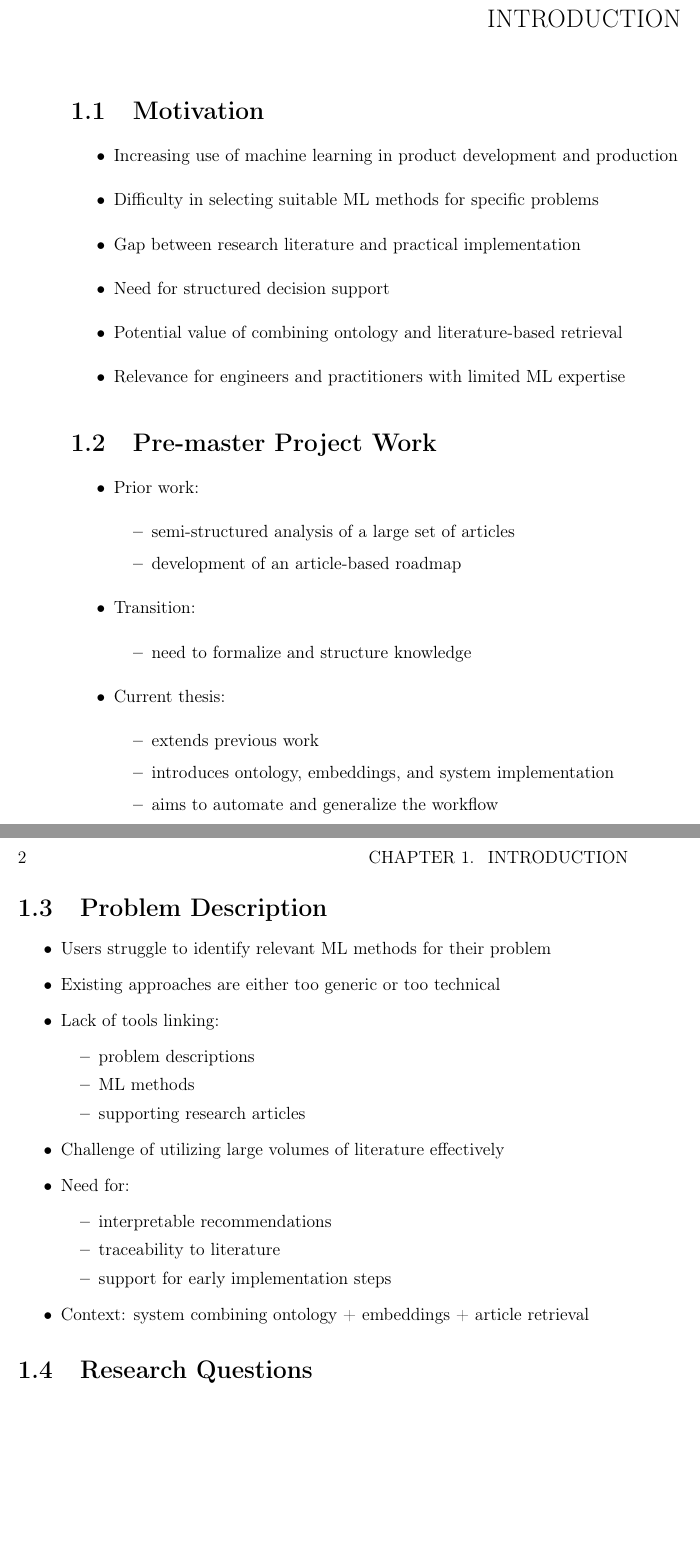
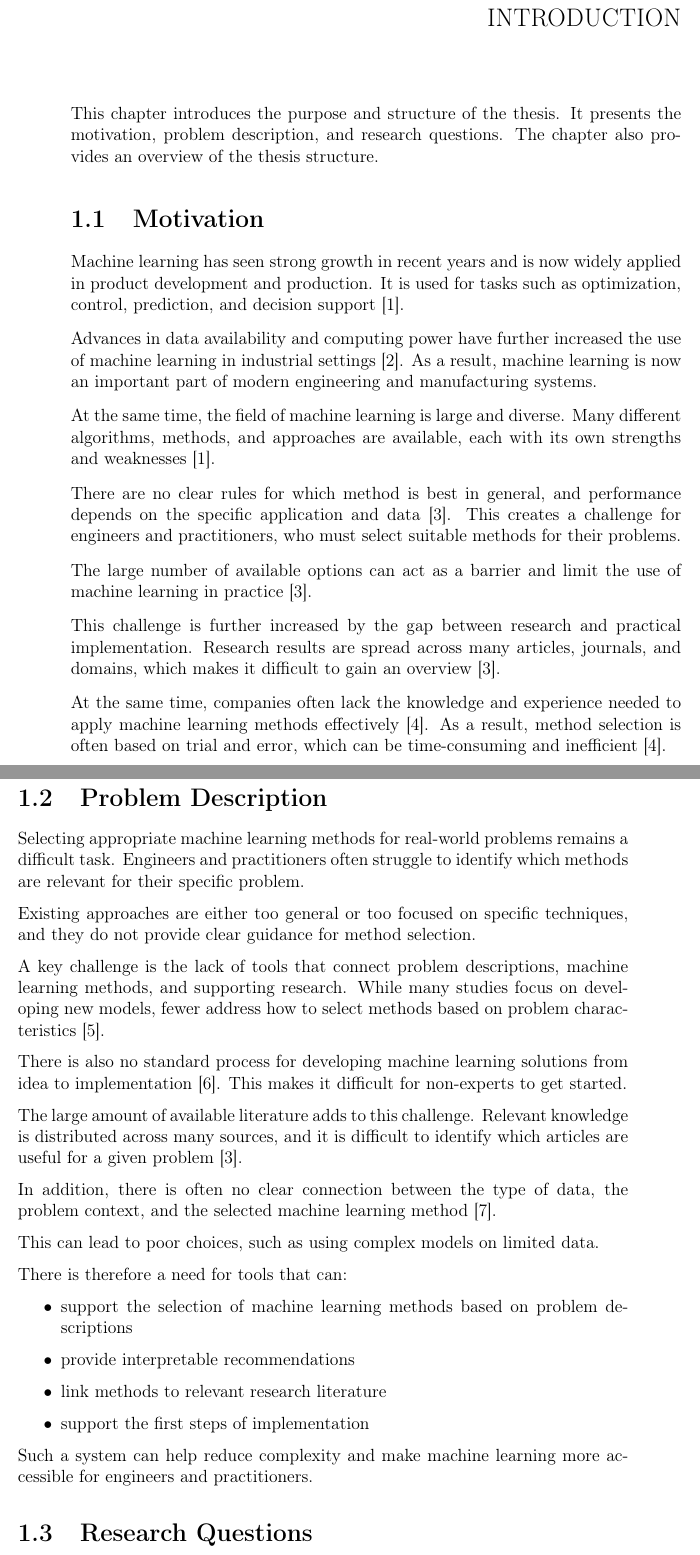
Before and after one commit to mbergsto/Masters-Writing, a LaTeX thesis (main.tex, which reads Chapters/03Introduction.tex, bibliography.bib): two parts of pages 11 and 12 of 27 before the commit and two parts of pages 12 and 13 of 32 after it, joined at a grey line, cut so that both start at the same text, the shorter picture padded with empty space. Compiled offline with pdfLaTeX.

Commit message:
working on introduction + added sources

```diff
--- a/Chapters/03Introduction.tex
+++ b/Chapters/03Introduction.tex
@@ -1,56 +1,111 @@
-% This chapter introduces the motivation and project description for this master's thesis.
-% It provides an overview of the problem statement, research questions, and the objectives of the study.
-% The chapter also outlines the structure of the thesis and the methodology used to address the research questions.
 
+This chapter introduces the purpose and structure
+of the thesis. It presents the motivation,
+problem description, and research questions.
+The chapter also provides an overview
+of the thesis structure.
 
 \section{Motivation}
 
+Machine learning has seen strong growth in recent years
+and is now widely applied in product development
+and production. It is used for tasks such as optimization,
+control, prediction, and decision support
+\parencite{wuest2016ml_manufacturing}.
+
+Advances in data availability and computing power
+have further increased the use of machine learning
+in industrial settings \parencite{rai2021ml_manufacturing_industry4}.
+As a result, machine learning is now an important part
+of modern engineering and manufacturing systems.
+
+At the same time, the field of machine learning
+is large and diverse. Many different algorithms,
+methods, and approaches are available,
+each with its own strengths and weaknesses
+\parencite{wuest2016ml_manufacturing}.
+
+There are no clear rules for which method is best
+in general, and performance depends on the specific
+application and data \parencite{adekoya2022applications_ai_em}.
+This creates a challenge for engineers and practitioners,
+who must select suitable methods for their problems.
+
+The large number of available options can act as a barrier
+and limit the use of machine learning in practice
+\parencite{adekoya2022applications_ai_em}.
+
+This challenge is further increased by the gap between
+research and practical implementation. Research results
+are spread across many articles, journals, and domains,
+which makes it difficult to gain an overview
+\parencite{adekoya2022applications_ai_em}.
+
+At the same time, companies often lack the knowledge
+and experience needed to apply machine learning methods
+effectively \parencite{sonntag2023pattern_ml_product_development}.
+As a result, method selection is often based on trial
+and error, which can be time-consuming and inefficient
+\parencite{sonntag2023pattern_ml_product_development}.
+
+% \begin{itemize}
+%     \item Increasing use of machine learning in product development and production
+%     \item Difficulty in selecting suitable ML methods for specific problems
+%     \item Gap between research literature and practical implementation
+%     \item Need for structured decision support
+%     \item Potential value of combining ontology and literature-based retrieval
+%     \item Relevance for engineers and practitioners with limited ML expertise
+% \end{itemize}
+
+\section{Problem Description}
+
+Selecting appropriate machine learning methods
+for real-world problems remains a difficult task.
+Engineers and practitioners often struggle
+to identify which methods are relevant
+for their specific problem.
+
+Existing approaches are either too general
+or too focused on specific techniques,
+and they do not provide clear guidance
+for method selection.
+
+A key challenge is the lack of tools that connect
+problem descriptions, machine learning methods,
+and supporting research. While many studies focus
+on developing new models, fewer address how to select
+methods based on problem characteristics
+\parencite{arena2024conceptual_framework_ml_algorithm_selection_predictive_maintenance}.
+
+There is also no standard process for developing
+machine learning solutions from idea to implementation
+\parencite{chen2023ml_manufacturing_industry4}.
+This makes it difficult for non-experts to get started.
+
+The large amount of available literature adds
+to this challenge. Relevant knowledge is distributed
+across many sources, and it is difficult to identify
+which articles are useful for a given problem
+\parencite{adekoya2022applications_ai_em}.
+
+In addition, there is often no clear connection
+between the type of data, the problem context,
+and the selected machine learning method
+\parencite{weichert2019review_ml_optimization_production}.
+
+This can lead to poor choices, such as using complex models
+on limited data.
+
+There is therefore a need for tools that can:
+
 \begin{itemize}
-    \item Increasing use of machine learning in product development and production
-    \item Difficulty in selecting suitable ML methods for specific problems
-    \item Gap between research literature and practical implementation
-    \item Need for structured decision support
-    \item Potential value of combining ontology and literature-based retrieval
-    \item Relevance for engineers and practitioners with limited ML expertise
+    \item support the selection of machine learning methods based on problem descriptions
+    \item provide interpretable recommendations
+    \item link methods to relevant research literature
+    \item support the first steps of implementation
 \end{itemize}
 
-\section{Pre-master Project Work}
+Such a system can help reduce complexity
+and make machine learning more accessible
+for engineers and practitioners.
 
-\begin{itemize}
-    \item Prior work:
-    \begin{itemize}
-        \item semi-structured analysis of a large set of articles
-        \item development of an article-based roadmap
-    \end{itemize}
-    \item Transition:
-    \begin{itemize}
-        \item need to formalize and structure knowledge
-    \end{itemize}
-    \item Current thesis:
-    \begin{itemize}
-        \item extends previous work
-        \item introduces ontology, embeddings, and system implementation
-        \item aims to automate and generalize the workflow
-    \end{itemize}
-\end{itemize}
-
-
-\section{Problem Description}
-\begin{itemize}
-    \item Users struggle to identify relevant ML methods for their problem
-    \item Existing approaches are either too generic or too technical
-    \item Lack of tools linking:
-    \begin{itemize}
-        \item problem descriptions
-        \item ML methods
-        \item supporting research articles
-    \end{itemize}
-    \item Challenge of utilizing large volumes of literature effectively
-    \item Need for:
-    \begin{itemize}
-        \item interpretable recommendations
-        \item traceability to literature
-        \item support for early implementation steps
-    \end{itemize}
-    \item Context: system combining ontology + embeddings + article retrieval
-\end{itemize}
--- a/bibliography.bib
+++ b/bibliography.bib
@@ -0,0 +1 @@
+@article{bergsto2026mlselection,
@@ -0,0 +5 @@
+  year         = {2026},
@@ -0,0 +15 @@
+   number = {6},
@@ -0,0 +21 @@
+   year = {2022},
@@ -0,0 +29,2 @@
+   volume = {4},
+   number = {1},
@@ -0,0 +65 @@
+   number = {5},
@@ -0,0 +71 @@
+   year = {2019},
@@ -0,0 +81 @@
+   number = {16},
@@ -0,0 +95 @@
+   number = {3},
@@ -0,0 +114 @@
+   volume = {3},
@@ -0,0 +118,2 @@
+Decision making
+Machine learning
--- a/main.tex
+++ b/main.tex
@@ -37,6 +37,9 @@
     \newpage
     } %sets new page command to insert an empty page without adding to the page counter or having a page number
 
+
+% Additions to template
+\usepackage{parskip} % to add space between paragraphs and remove indentation. Can still set the spacing manually with setlength{\parskip}{1em}
 
 
 
```
Also changed, not shown: Sources/Introduction/motivation.tex (added, +179 -0 lines), main.pdf, Chapters/03Introduction.tex (76 more changed lines), bibliography.bib (132 more changed lines).
